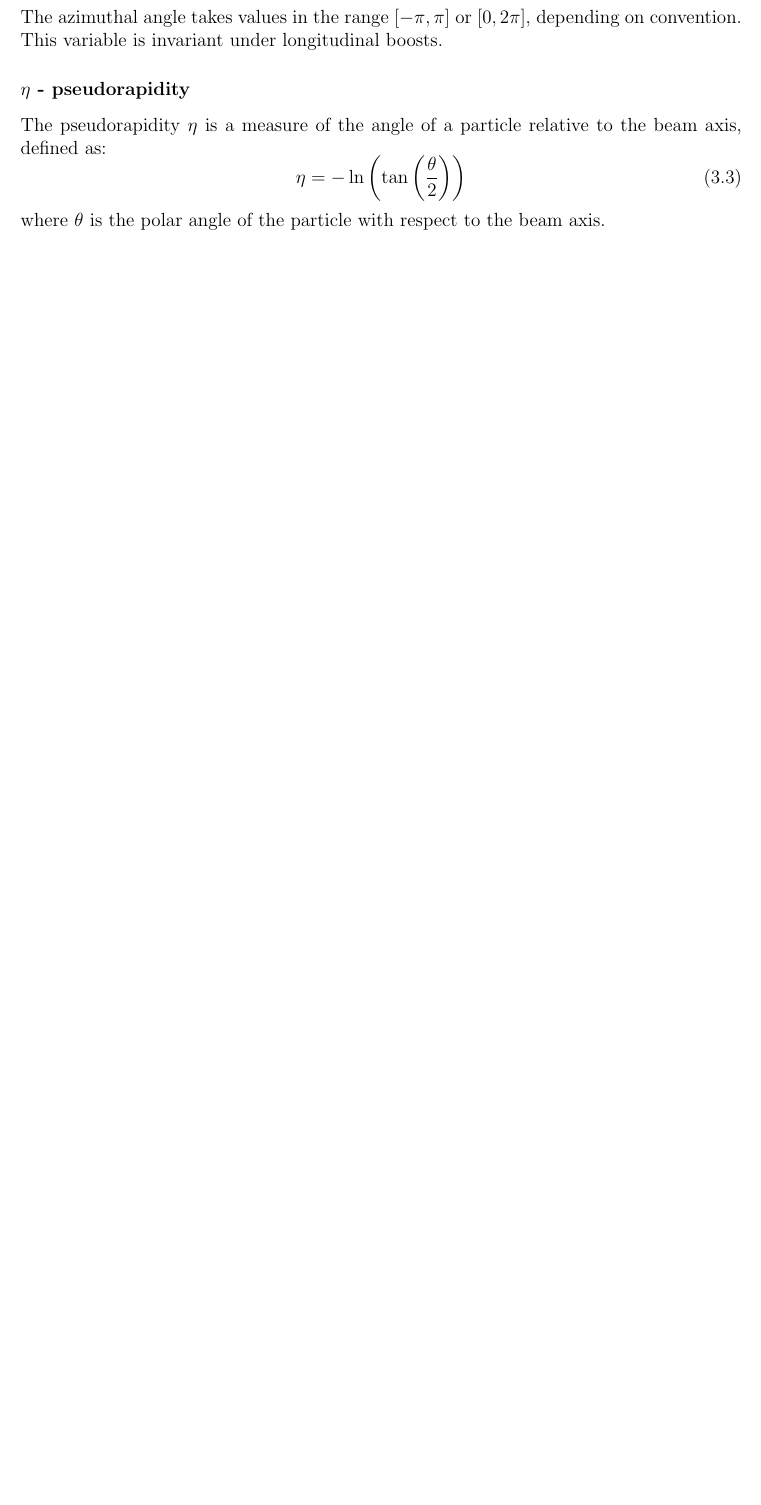
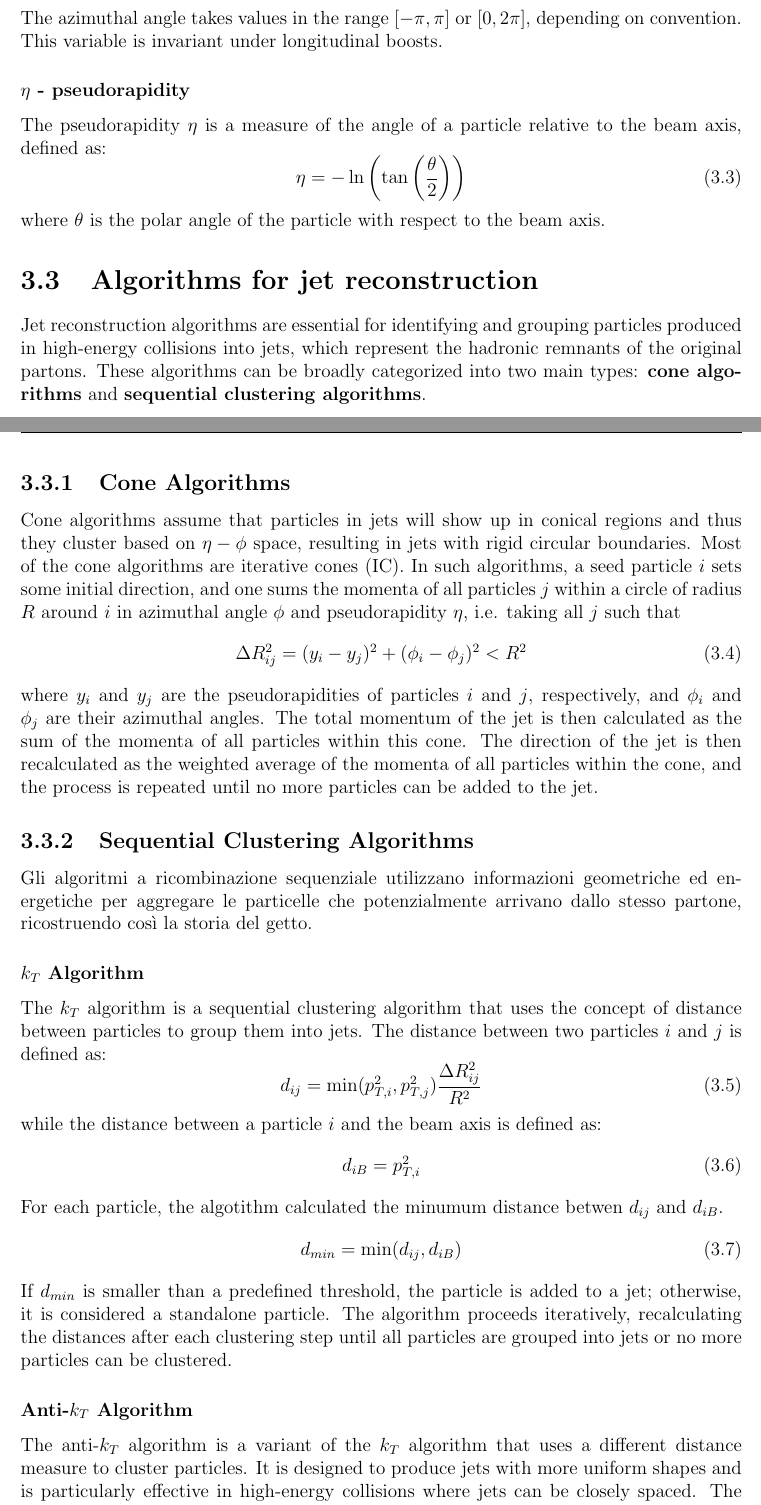
Before and after one commit to beatricescotti/thesis, a LaTeX thesis (main.tex, which reads cap3.tex): part of page 11 of 18 before the commit and two parts of pages 11 and 12 of 22 after it, the two joined at a grey line, cut so that both start at the same text, the shorter picture padded with empty space. Compiled offline with pdfLaTeX.

Commit message:
added jet reconstruction algorithms

```diff
--- a/cap3.tex
+++ b/cap3.tex
@@ -61,3 +61,34 @@ The pseudorapidity $\eta$ is a measure of the angle of a particle relative to th
     \eta = -\ln\left(\tan\left(\frac{\theta}{2}\right)\right)
 \end{equation}
 where $\theta$ is the polar angle of the particle with respect to the beam axis.
+
+
+\section{Algorithms for jet reconstruction}
+Jet reconstruction algorithms are essential for identifying and grouping particles produced in high-energy collisions into jets, which represent the hadronic remnants of the original partons. These algorithms can be broadly categorized into two main types: \textbf{cone algorithms} and \textbf{sequential clustering algorithms}.
+
+\subsection{Cone Algorithms}
+Cone algorithms assume that particles in jets will show up in conical regions and thus they cluster based on $\eta - \phi $ space, resulting in jets with rigid circular boundaries.
+Most of the cone algorithms are iterative cones (IC). In such algorithms, a seed particle $i$ sets some initial direction, and one sums the momenta of all particles $j$ within a circle of radius $R$ around $i$ in azimuthal angle $\phi$ and pseudorapidity $\eta$, i.e. taking all $j$ such that
+\begin{equation}
+    \Delta R_{ij}^2 = (y_i - y_j)^2 + (\phi_i - \phi_j)^2 < R^2
+\end{equation}
+where $y_i$ and $y_j$ are the pseudorapidities of particles $i$ and $j$, respectively, and $\phi_i$ and $\phi_j$ are their azimuthal angles. The total momentum of the jet is then calculated as the sum of the momenta of all particles within this cone.
+The direction of the jet is then recalculated as the weighted average of the momenta of all particles within the cone, and the process is repeated until no more particles can be added to the jet.
+
+\subsection{Sequential Clustering Algorithms}
+Gli algoritmi a ricombinazione sequenziale utilizzano informazioni geometriche ed energetiche per aggregare le particelle che potenzialmente arrivano dallo stesso partone, ricostruendo così la storia del getto.
+
+\subsubsection{$k_T$ Algorithm}
+The $k_T$ algorithm is a sequential clustering algorithm that uses the concept of distance between particles to group them into jets. The distance between two particles $i$ and $j$ is defined as:
+\begin{equation}
+    d_{ij} = \min(p_{T,i}^2, p_{T,j}^2) \dfrac{\Delta R_{ij}^2}{R^2}
+\end{equation}
+while the distance between a particle $i$ and the beam axis is defined as:
+\begin{equation}
+    d_{iB} = p_{T,i}^{2}
+\end{equation}
+For each particle, the algotithm calculated the minumum distance betwen $d_{ij}$ and $d_{iB}$.
+\begin{equation}
+    d_{min} = \min(d_{ij}, d_{iB})
+\end{equation}
+If $d_{min}$ is smaller than a predefined threshold, the particle is added to a jet; otherwise, it is considered a standalone particle. The algorithm proceeds iteratively, recalculating the distances after each clustering step until all particles are grouped into jets or no more particles can be clustered.
@@ -63,0 +100,7 @@ where $\theta$ is the polar angle of the particle with respect to the beam axis.
+    \label{fig:kt_algorithm}
+\end{figure}
+
+\subsubsection{Anti-$k_T$ Algorithm}
+The anti-$k_T$ algorithm is a variant of the $k_T$ algorithm that uses a different distance measure to cluster particles. It is designed to produce jets with more uniform shapes and is particularly effective in high-energy collisions where jets can be closely spaced.
+The distance between two particles $i$ and $j$ is defined as:
+\begin{equation}
@@ -63,0 +118,2 @@ where $\theta$ is the polar angle of the particle with respect to the beam axis.
+    \label{fig:antikt_algorithm}
+\end{figure}
```
Also changed, not shown: cap3.tex (37 more changed lines).
